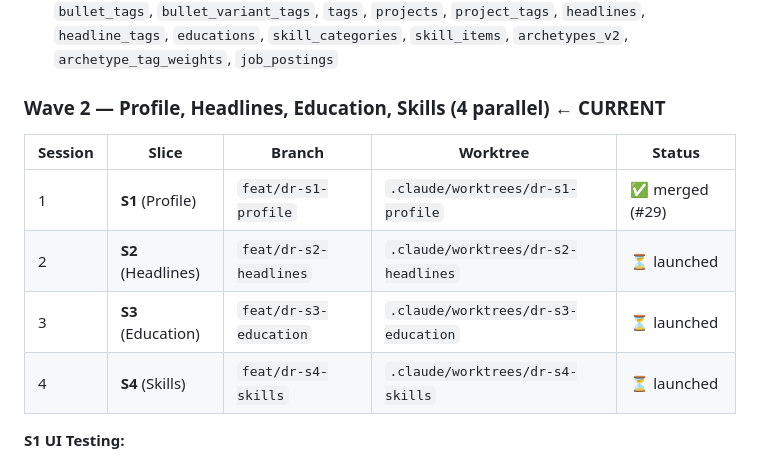
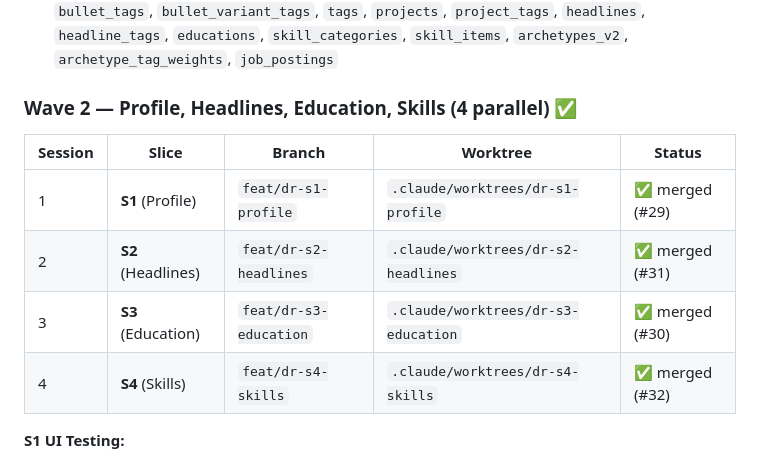
Before and after one commit to bluebird-labs/TailoredIn, a Markdown page: GOALS.md, the part around the change. Rendered like a GitHub page.

Commit message:
chore: update GOALS.md wave tracker — Wave 2 complete
S0-S4 all merged (#28-#32). Wave 2 marked complete.

Co-Authored-By: Claude Opus 4.6 (1M context) <noreply@anthropic.com>

```diff
--- a/GOALS.md
+++ b/GOALS.md
@@ -113,14 +113,14 @@ Each worktree runs `bun dev:up` for independent Docker + port allocation. UI tes
 - [ ] `bun dev:up && cd infrastructure && bun run db:migration:up` — migration applies
 - [ ] Connect to DB, verify all 17 tables exist: `profiles`, `experiences`, `bullets`, `bullet_variants`, `bullet_tags`, `bullet_variant_tags`, `tags`, `projects`, `project_tags`, `headlines`, `headline_tags`, `educations`, `skill_categories`, `skill_items`, `archetypes_v2`, `archetype_tag_weights`, `job_postings`
 
-### Wave 2 — Profile, Headlines, Education, Skills (4 parallel) ← CURRENT
+### Wave 2 — Profile, Headlines, Education, Skills (4 parallel) ✅
 
 | Session | Slice | Branch | Worktree | Status |
 |---|---|---|---|---|
 | 1 | **S1** (Profile) | `feat/dr-s1-profile` | `.claude/worktrees/dr-s1-profile` | ✅ merged (#29) |
-| 2 | **S2** (Headlines) | `feat/dr-s2-headlines` | `.claude/worktrees/dr-s2-headlines` | ⏳ launched |
-| 3 | **S3** (Education) | `feat/dr-s3-education` | `.claude/worktrees/dr-s3-education` | ⏳ launched |
-| 4 | **S4** (Skills) | `feat/dr-s4-skills` | `.claude/worktrees/dr-s4-skills` | ⏳ launched |
+| 2 | **S2** (Headlines) | `feat/dr-s2-headlines` | `.claude/worktrees/dr-s2-headlines` | ✅ merged (#31) |
+| 3 | **S3** (Education) | `feat/dr-s3-education` | `.claude/worktrees/dr-s3-education` | ✅ merged (#30) |
+| 4 | **S4** (Skills) | `feat/dr-s4-skills` | `.claude/worktrees/dr-s4-skills` | ✅ merged (#32) |
 
 **S1 UI Testing:**
 - [ ] Open `/resume/profile` — form loads
```
